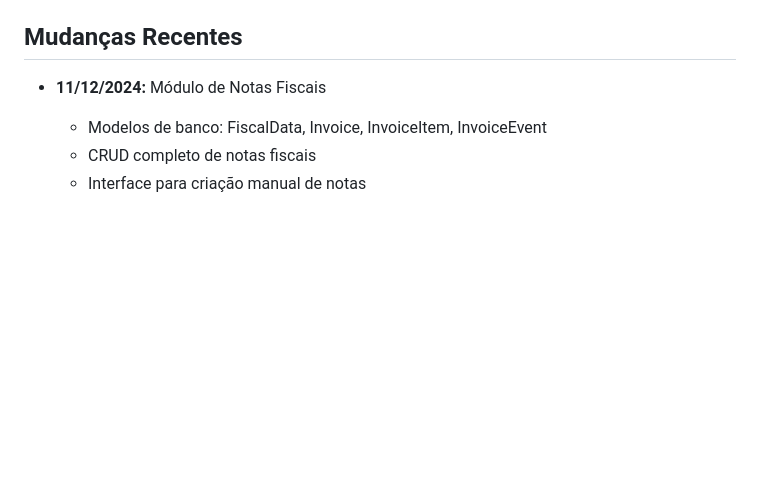
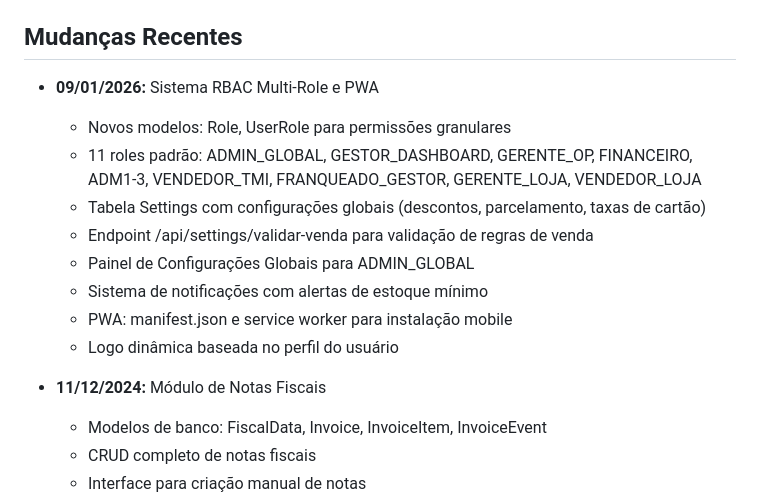
Before and after one commit to TMimports/TMImportsBr, a Markdown page: replit.md, the part around the change. Drawn GitHub-style; blank space fills up the shorter version.

Commit message:
Add PWA capabilities and RBAC system with role-based notifications
Update replit.md to include recent changes: RBAC system with 11 default roles, global settings, sale validation endpoint, stock alert notifications, PWA manifest and service worker, and dynamic user profile logos.

Replit-Commit-Author: Agent
Replit-Commit-Session-Id: f246799a-d750-4ef7-9bf8-74b9b89a8929
Replit-Commit-Checkpoint-Type: intermediate_checkpoint
Replit-Commit-Event-Id: a86d6162-3c21-476c-8ce3-1ebb0f38901a
Replit-Commit-Screenshot-Url: https://storage.googleapis.com/screenshot-production-us-central1/34cc6482-bd77-4150-a658-fc2efbd86f23/f246799a-d750-4ef7-9bf8-74b9b89a8929/P1t8Ipn
Replit-Helium-Checkpoint-Created: true

```diff
--- a/replit.md
+++ b/replit.md
@@ -195,6 +195,16 @@ O sistema suporta integração com:
 
 ## Mudanças Recentes
 
+- **09/01/2026:** Sistema RBAC Multi-Role e PWA
+  - Novos modelos: Role, UserRole para permissões granulares
+  - 11 roles padrão: ADMIN_GLOBAL, GESTOR_DASHBOARD, GERENTE_OP, FINANCEIRO, ADM1-3, VENDEDOR_TMI, FRANQUEADO_GESTOR, GERENTE_LOJA, VENDEDOR_LOJA
+  - Tabela Settings com configurações globais (descontos, parcelamento, taxas de cartão)
+  - Endpoint /api/settings/validar-venda para validação de regras de venda
+  - Painel de Configurações Globais para ADMIN_GLOBAL
+  - Sistema de notificações com alertas de estoque mínimo
+  - PWA: manifest.json e service worker para instalação mobile
+  - Logo dinâmica baseada no perfil do usuário
+
 - **11/12/2024:** Módulo de Notas Fiscais
   - Modelos de banco: FiscalData, Invoice, InvoiceItem, InvoiceEvent
   - CRUD completo de notas fiscais
```
